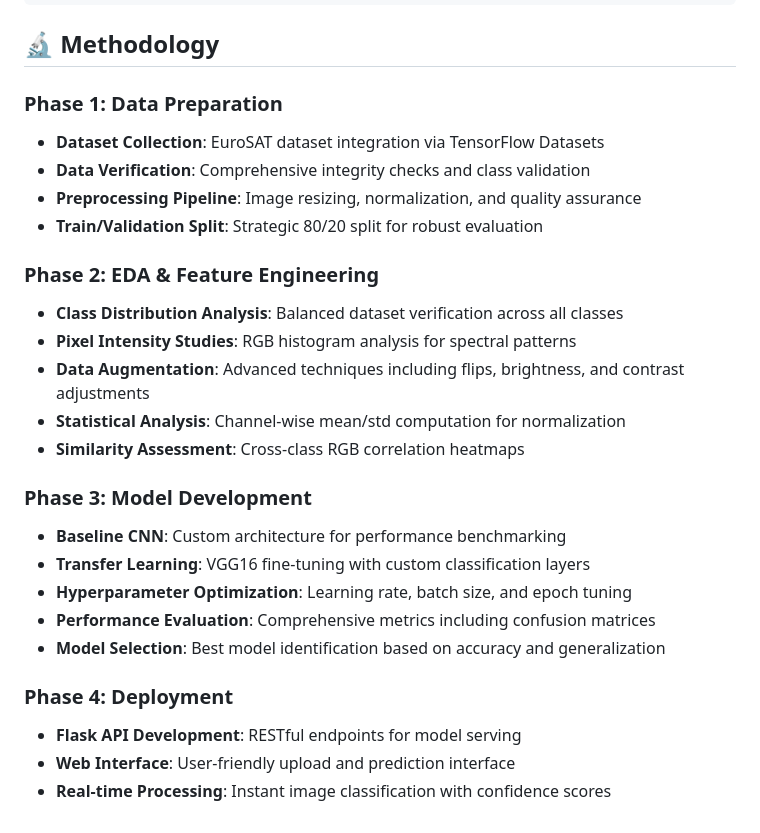
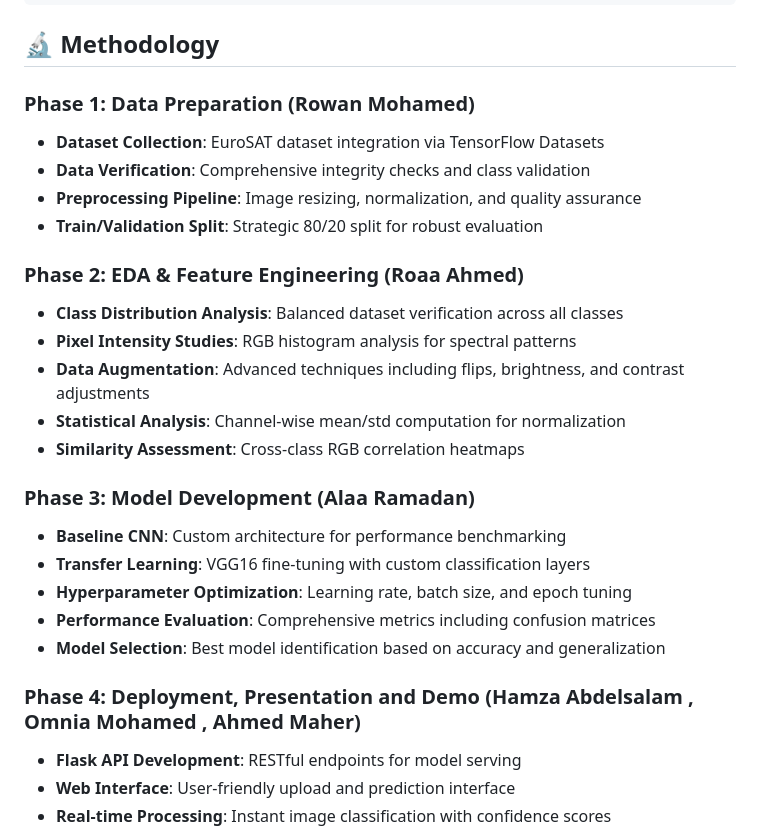
Before and after one commit to AhmedMaherAbdRabbo/GTC-Land-Type-Classification, a Markdown page: README.md, the part around the change printed below. GitHub-like rendering.

```diff
--- a/README.md
+++ b/README.md
@@ -132,27 +132,27 @@ GTC-Land-Type-Classification/
 
 ## 🔬 Methodology
 
-### Phase 1: Data Preparation
+### Phase 1: Data Preparation (Rowan Mohamed)
 - **Dataset Collection**: EuroSAT dataset integration via TensorFlow Datasets
 - **Data Verification**: Comprehensive integrity checks and class validation
 - **Preprocessing Pipeline**: Image resizing, normalization, and quality assurance
 - **Train/Validation Split**: Strategic 80/20 split for robust evaluation
 
-### Phase 2: EDA & Feature Engineering
+### Phase 2: EDA & Feature Engineering (Roaa Ahmed)
 - **Class Distribution Analysis**: Balanced dataset verification across all classes
 - **Pixel Intensity Studies**: RGB histogram analysis for spectral patterns
 - **Data Augmentation**: Advanced techniques including flips, brightness, and contrast adjustments
 - **Statistical Analysis**: Channel-wise mean/std computation for normalization
 - **Similarity Assessment**: Cross-class RGB correlation heatmaps
 
-### Phase 3: Model Development
+### Phase 3: Model Development (Alaa Ramadan)
 - **Baseline CNN**: Custom architecture for performance benchmarking
 - **Transfer Learning**: VGG16 fine-tuning with custom classification layers
 - **Hyperparameter Optimization**: Learning rate, batch size, and epoch tuning
 - **Performance Evaluation**: Comprehensive metrics including confusion matrices
 - **Model Selection**: Best model identification based on accuracy and generalization
 
-### Phase 4: Deployment
+### Phase 4: Deployment, Presentation and Demo (Hamza Abdelsalam , Omnia Mohamed , Ahmed Maher)
 - **Flask API Development**: RESTful endpoints for model serving
 - **Web Interface**: User-friendly upload and prediction interface
 - **Real-time Processing**: Instant image classification with confidence scores
```
Also changed, not shown: other parts of README.md (+5 -5 lines).
